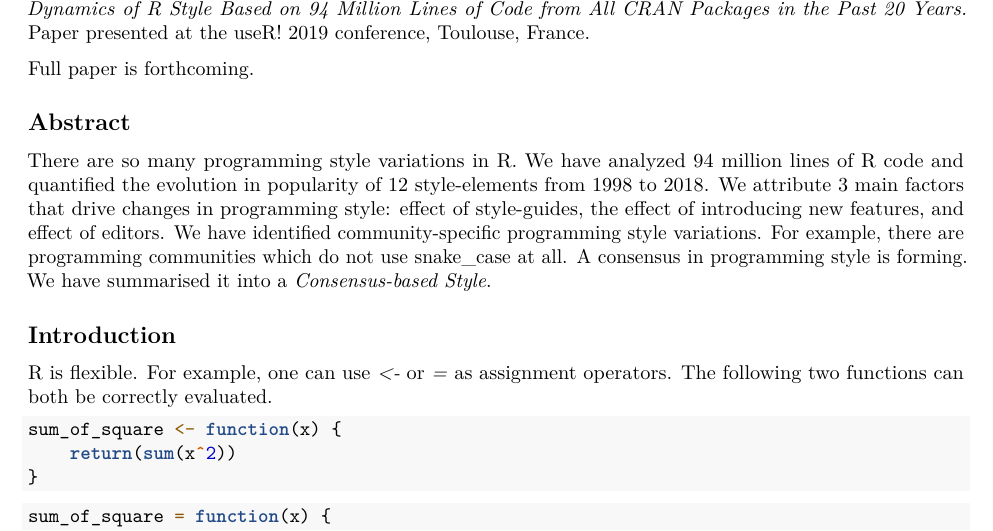
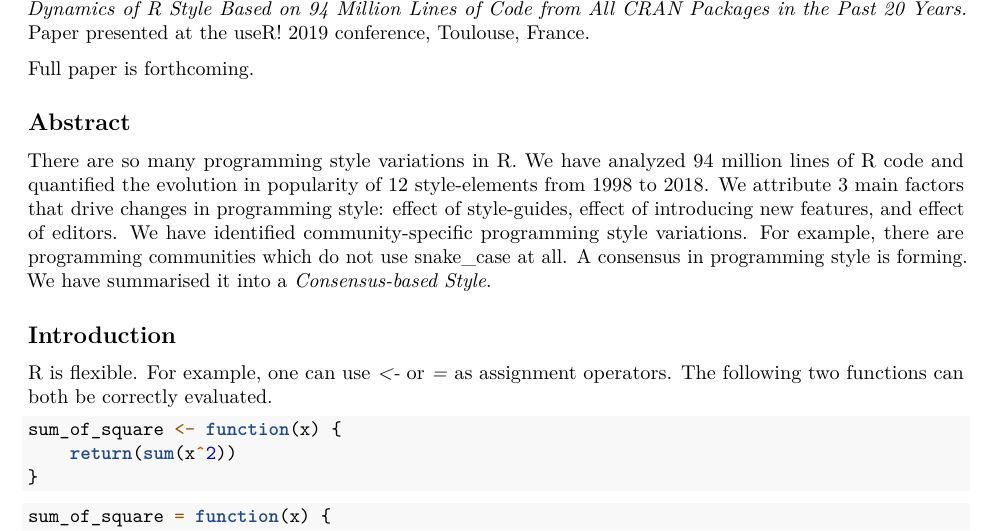
Before and after one commit to chainsawriot/rstyle, an R Markdown document (blogpost.rmd): part of page 1 of 7, cut so that both start at the same text. Rendered offline with R 4.5, knitr and Pandoc, then LaTeX, with nearby package versions.

Commit message:
Almost ready to make it public.

```diff
--- a/blogpost.rmd
+++ b/blogpost.rmd
@@ -25,7 +25,7 @@ Full paper is forthcoming.
 
 ## Abstract
 
-There are so many programming style variations in R. We have analyzed 94 million lines of R code and quantified the evolution in popularity of 12 style-elements from 1998 to 2018. We attribute 3 main factors that drive changes in programming style: effect of style-guides, the effect of introducing new features, and effect of editors. We have identified community-specific programming style variations. For example, there are programming communities which do not use snake_case at all. A consensus in programming style is forming. We have summarised it into a _Consensus-based Style_.
+There are so many programming style variations in R. We have analyzed 94 million lines of R code and quantified the evolution in popularity of 12 style-elements from 1998 to 2018. We attribute 3 main factors that drive changes in programming style: effect of style-guides, effect of introducing new features, and effect of editors. We have identified community-specific programming style variations. For example, there are programming communities which do not use snake_case at all. A consensus in programming style is forming. We have summarised it into a _Consensus-based Style_.
 
 ## Introduction
 
```
Also changed, not shown: README.md, blogpost.pdf.
